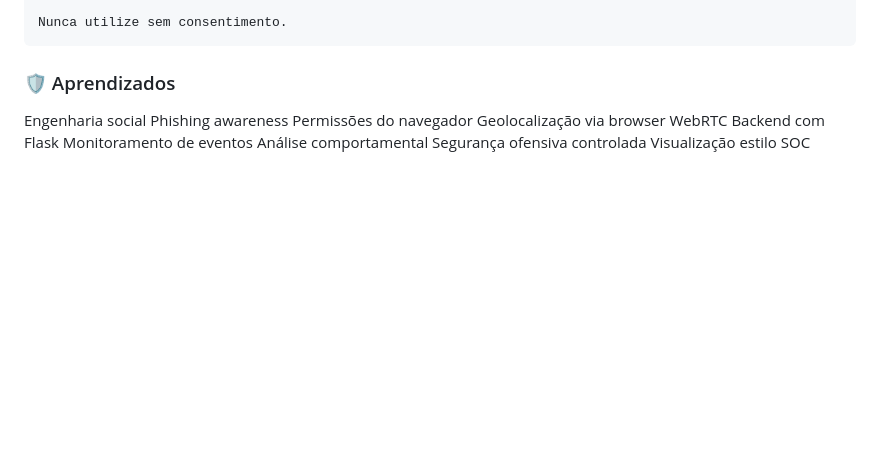
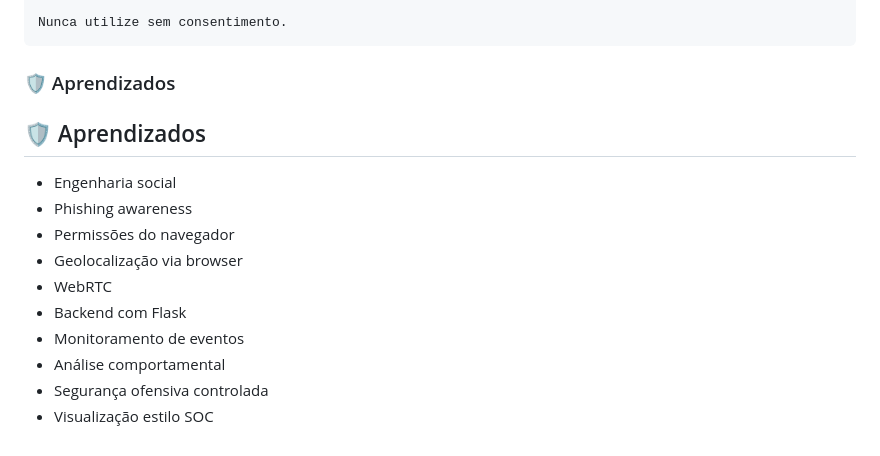
Before and after one commit to geovanniandrade/verificacao-seguranca, a Markdown page: README.md, the part around the change. GitHub-like rendering; blank space fills up the shorter version.

````diff
--- a/README.md
+++ b/README.md
@@ -229,13 +229,15 @@ Nunca utilize sem consentimento.
 ```
 ### 🛡️ Aprendizados
 
-Engenharia social
-Phishing awareness
-Permissões do navegador
-Geolocalização via browser
-WebRTC
-Backend com Flask
-Monitoramento de eventos
-Análise comportamental
-Segurança ofensiva controlada
-Visualização estilo SOC
+## 🛡️ Aprendizados
+
+- Engenharia social
+- Phishing awareness
+- Permissões do navegador
+- Geolocalização via browser
+- WebRTC
+- Backend com Flask
+- Monitoramento de eventos
+- Análise comportamental
+- Segurança ofensiva controlada
+- Visualização estilo SOC
````
